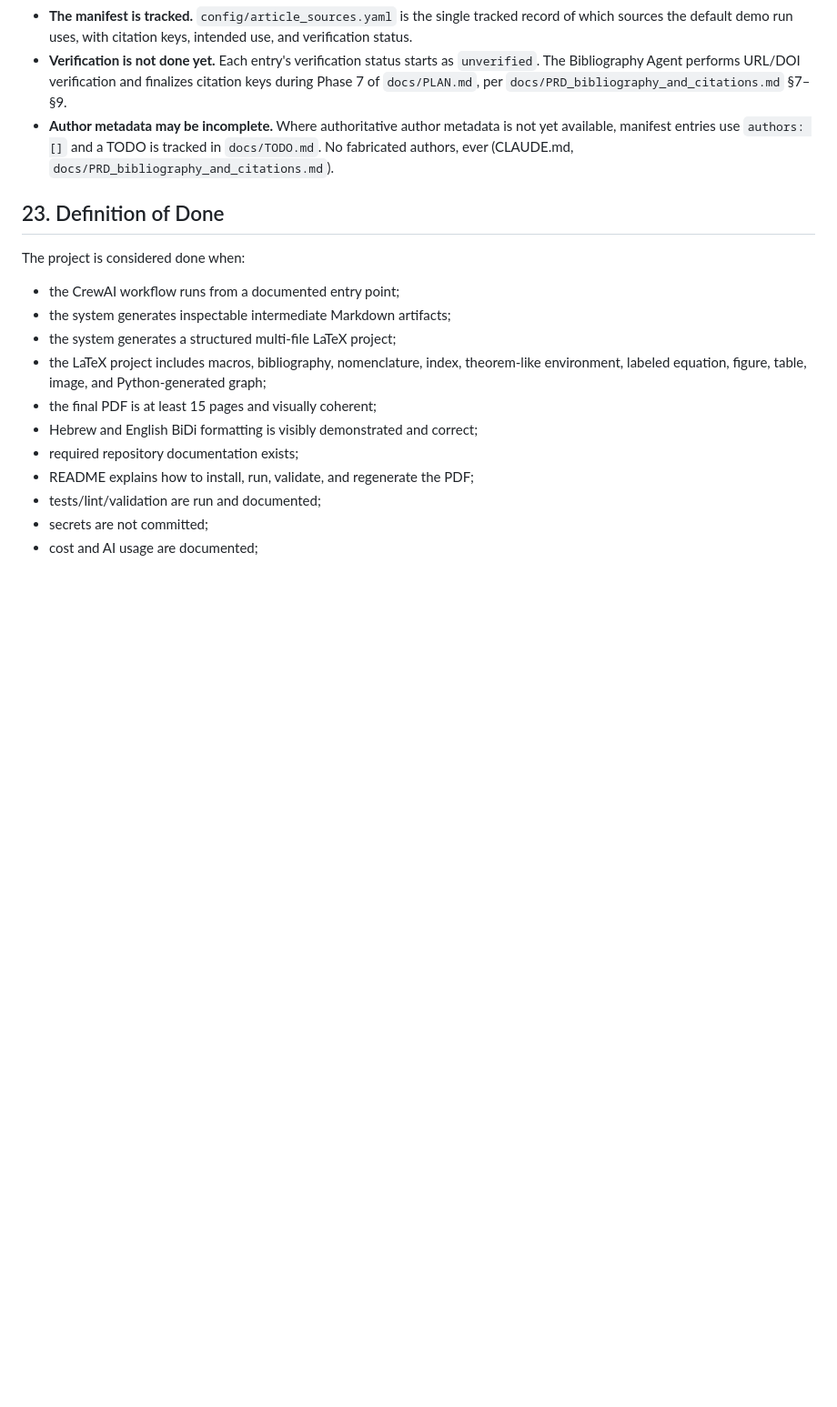
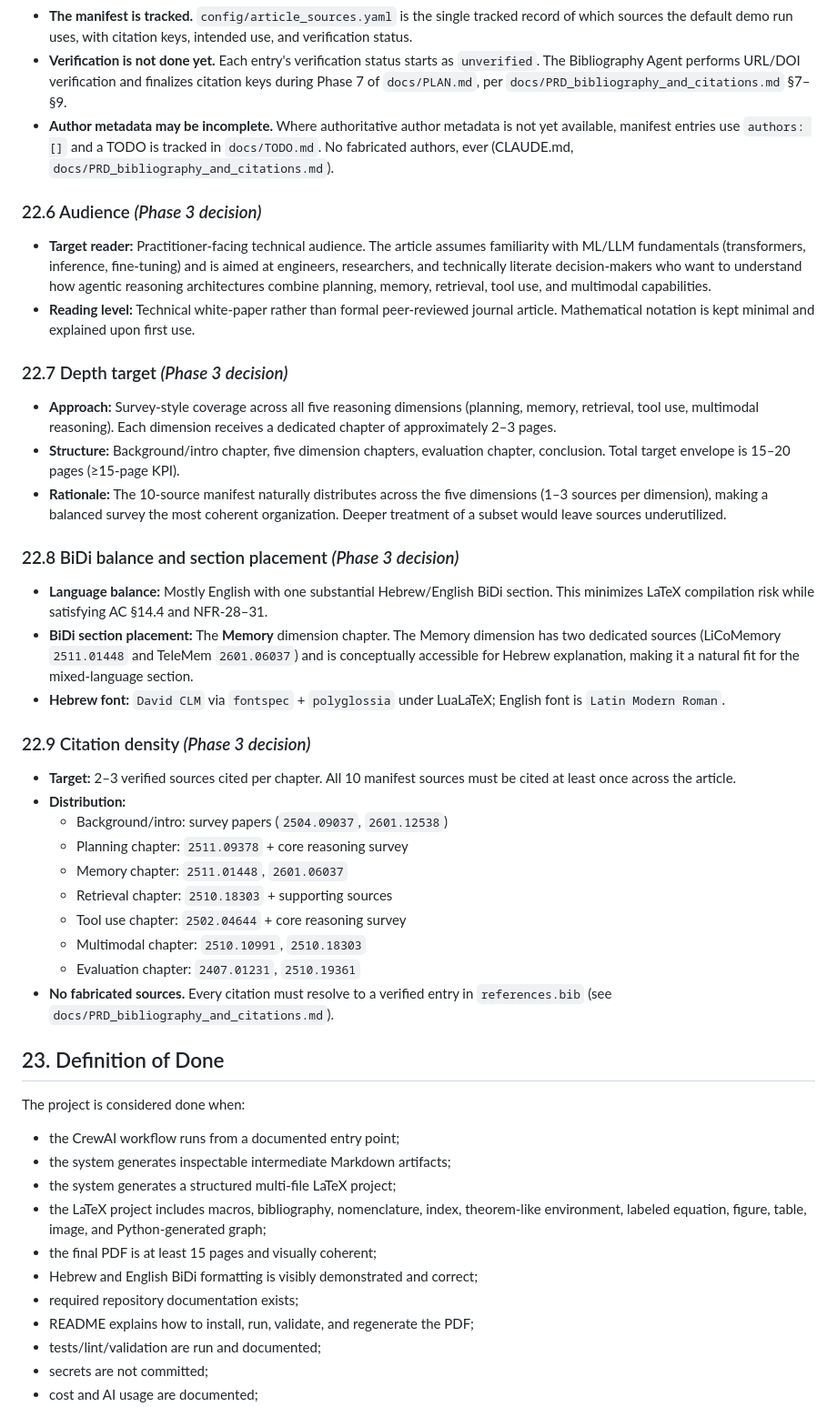
Before and after one commit to evya1/agentic-publishing-pipeline, a Markdown page: docs/PRD.md, the part around the change. Shown at 91% size. GitHub-like rendering; blank space fills up the shorter version.

```diff
--- a/docs/PRD.md
+++ b/docs/PRD.md
@@ -869,6 +869,58 @@ Agent per `docs/PRD_bibliography_and_citations.md` §5).
   and a TODO is tracked in `docs/TODO.md`. No fabricated authors,
   ever (CLAUDE.md, `docs/PRD_bibliography_and_citations.md`).
 
+### 22.6 Audience *(Phase 3 decision)*
+
+- **Target reader:** Practitioner-facing technical audience. The article
+  assumes familiarity with ML/LLM fundamentals (transformers, inference,
+  fine-tuning) and is aimed at engineers, researchers, and technically
+  literate decision-makers who want to understand how agentic reasoning
+  architectures combine planning, memory, retrieval, tool use, and
+  multimodal capabilities.
+- **Reading level:** Technical white-paper rather than formal
+  peer-reviewed journal article. Mathematical notation is kept minimal
+  and explained upon first use.
+
+### 22.7 Depth target *(Phase 3 decision)*
+
+- **Approach:** Survey-style coverage across all five reasoning dimensions
+  (planning, memory, retrieval, tool use, multimodal reasoning). Each
+  dimension receives a dedicated chapter of approximately 2–3 pages.
+- **Structure:** Background/intro chapter, five dimension chapters,
+  evaluation chapter, conclusion. Total target envelope is 15–20 pages
+  (≥15-page KPI).
+- **Rationale:** The 10-source manifest naturally distributes across the
+  five dimensions (1–3 sources per dimension), making a balanced survey
+  the most coherent organization. Deeper treatment of a subset would
+  leave sources underutilized.
+
+### 22.8 BiDi balance and section placement *(Phase 3 decision)*
+
+- **Language balance:** Mostly English with one substantial Hebrew/English
+  BiDi section. This minimizes LaTeX compilation risk while satisfying
+  AC §14.4 and NFR-28–31.
+- **BiDi section placement:** The **Memory** dimension chapter. The
+  Memory dimension has two dedicated sources (LiCoMemory `2511.01448`
+  and TeleMem `2601.06037`) and is conceptually accessible for Hebrew
+  explanation, making it a natural fit for the mixed-language section.
+- **Hebrew font:** `David CLM` via `fontspec` + `polyglossia` under
+  LuaLaTeX; English font is `Latin Modern Roman`.
+
+### 22.9 Citation density *(Phase 3 decision)*
+
+- **Target:** 2–3 verified sources cited per chapter. All 10 manifest
+  sources must be cited at least once across the article.
+- **Distribution:**
+  - Background/intro: survey papers (`2504.09037`, `2601.12538`)
+  - Planning chapter: `2511.09378` + core reasoning survey
+  - Memory chapter: `2511.01448`, `2601.06037`
+  - Retrieval chapter: `2510.18303` + supporting sources
+  - Tool use chapter: `2502.04644` + core reasoning survey
+  - Multimodal chapter: `2510.10991`, `2510.18303`
+  - Evaluation chapter: `2407.01231`, `2510.19361`
+- **No fabricated sources.** Every citation must resolve to a verified
+  entry in `references.bib` (see `docs/PRD_bibliography_and_citations.md`).
+
 ## 23. Definition of Done
 
 The project is considered done when:
```
Also changed, not shown: docs/PLAN.md (+17 -19 lines), docs/TODO.md (+5 -6 lines).
